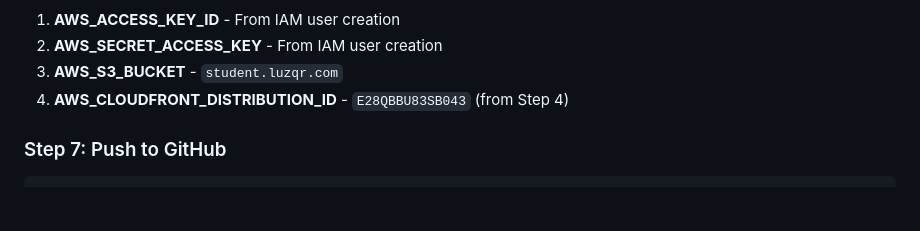
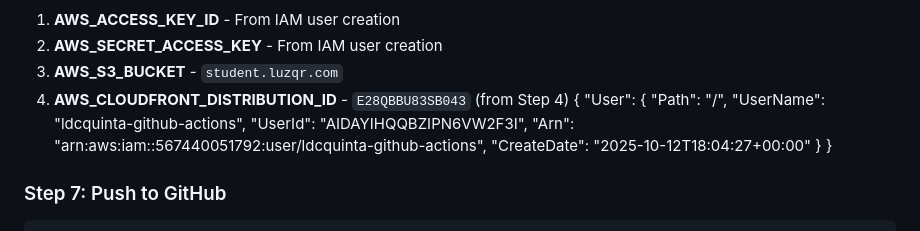
Before and after one commit to ThibaultRizzo/ldcquinta, a Markdown page: infrastructure/DEPLOYMENT.md, the part around the change. Rendered like a GitHub page; blank space fills up the shorter version.

````diff
--- a/infrastructure/DEPLOYMENT.md
+++ b/infrastructure/DEPLOYMENT.md
@@ -226,7 +226,15 @@ Then add these secrets to GitHub (Settings → Secrets and variables → Actions
 2. **AWS_SECRET_ACCESS_KEY** - From IAM user creation
 3. **AWS_S3_BUCKET** - `student.luzqr.com`
 4. **AWS_CLOUDFRONT_DISTRIBUTION_ID** - `E28QBBU83SB043` (from Step 4)
-
+{
+    "User": {
+        "Path": "/",
+        "UserName": "ldcquinta-github-actions",
+        "UserId": "AIDAYIHQQBZIPN6VW2F3I",
+        "Arn": "arn:aws:iam::567440051792:user/ldcquinta-github-actions",
+        "CreateDate": "2025-10-12T18:04:27+00:00"
+    }
+}
 ### Step 7: Push to GitHub
 
 ```bash
````
